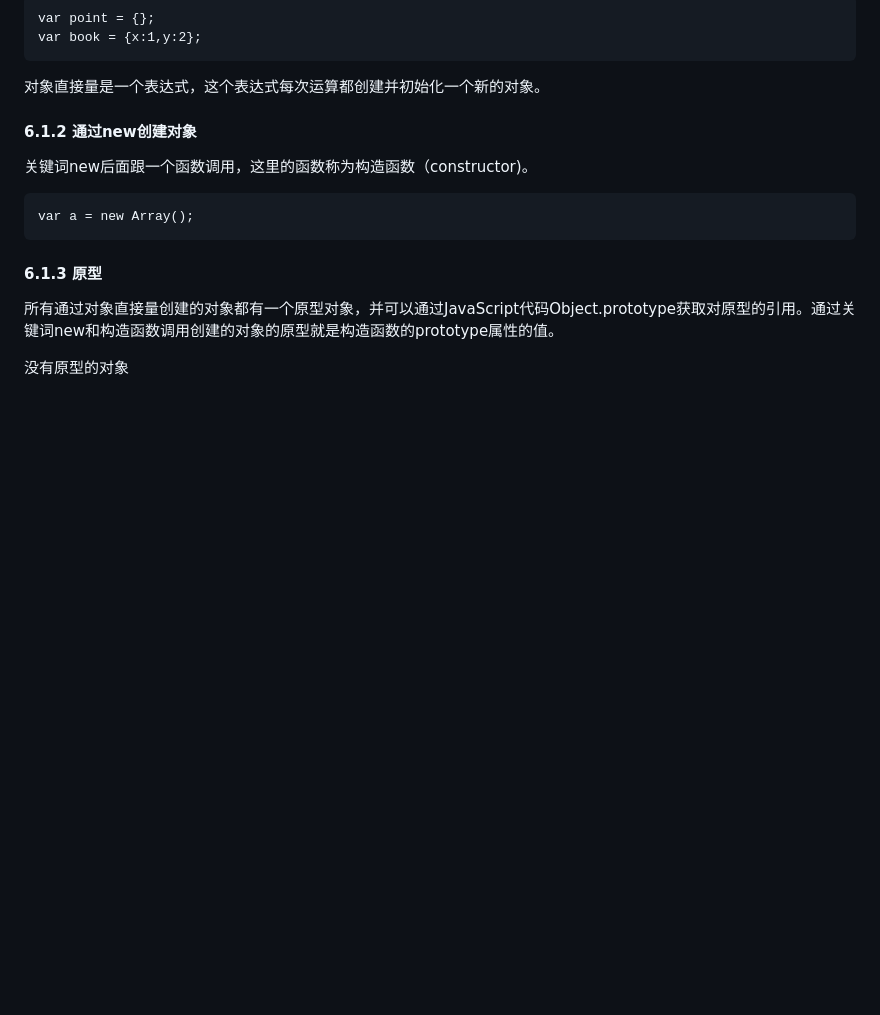
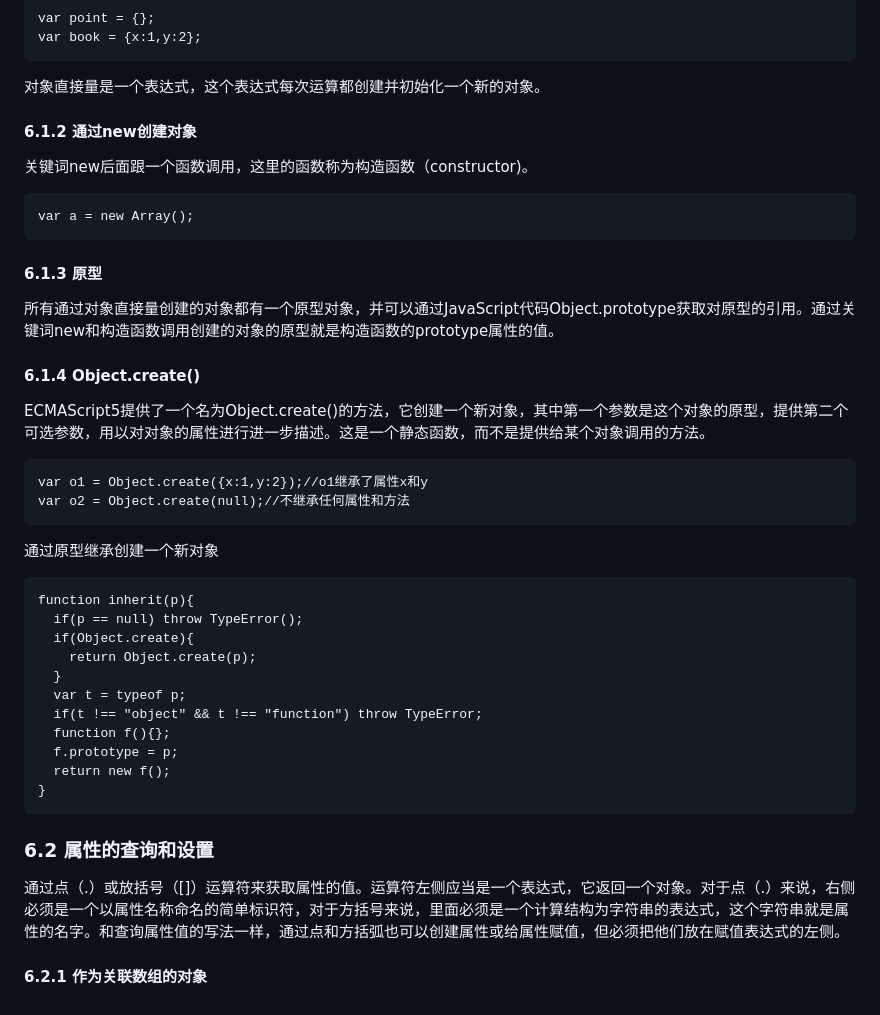
Before and after one commit to wulv/notebook, a Markdown page: JavaScript权威指南/5.对象.md, the part around the change. GitHub-like rendering; blank space fills up the shorter version.

````diff
--- a/JavaScript权威指南/5.对象.md
+++ b/JavaScript权威指南/5.对象.md
@@ -36,5 +36,26 @@ var a = new Array();
 ```
 #### 6.1.3 原型
 所有通过对象直接量创建的对象都有一个原型对象，并可以通过JavaScript代码Object.prototype获取对原型的引用。通过关键词new和构造函数调用创建的对象的原型就是构造函数的prototype属性的值。
-
-没有原型的对象
+#### 6.1.4 Object.create()
+ECMAScript5提供了一个名为Object.create()的方法，它创建一个新对象，其中第一个参数是这个对象的原型，提供第二个可选参数，用以对对象的属性进行进一步描述。这是一个静态函数，而不是提供给某个对象调用的方法。
+```
+var o1 = Object.create({x:1,y:2});//o1继承了属性x和y
+var o2 = Object.create(null);//不继承任何属性和方法
+```
+通过原型继承创建一个新对象
+```
+function inherit(p){
+  if(p == null) throw TypeError();
+  if(Object.create){
+    return Object.create(p);
+  }
+  var t = typeof p;
+  if(t !== "object" && t !== "function") throw TypeError;
+  function f(){};
+  f.prototype = p;
+  return new f();
+}
+```
+### 6.2 属性的查询和设置
+通过点（.）或放括号（[]）运算符来获取属性的值。运算符左侧应当是一个表达式，它返回一个对象。对于点（.）来说，右侧必须是一个以属性名称命名的简单标识符，对于方括号来说，里面必须是一个计算结构为字符串的表达式，这个字符串就是属性的名字。和查询属性值的写法一样，通过点和方括弧也可以创建属性或给属性赋值，但必须把他们放在赋值表达式的左侧。
+#### 6.2.1 作为关联数组的对象
````
Also changed, not shown: JavaScript权威指南/3.表达式和运算符.md (+14 -1 lines), JavaScript权威指南/img/operator.png (added).
